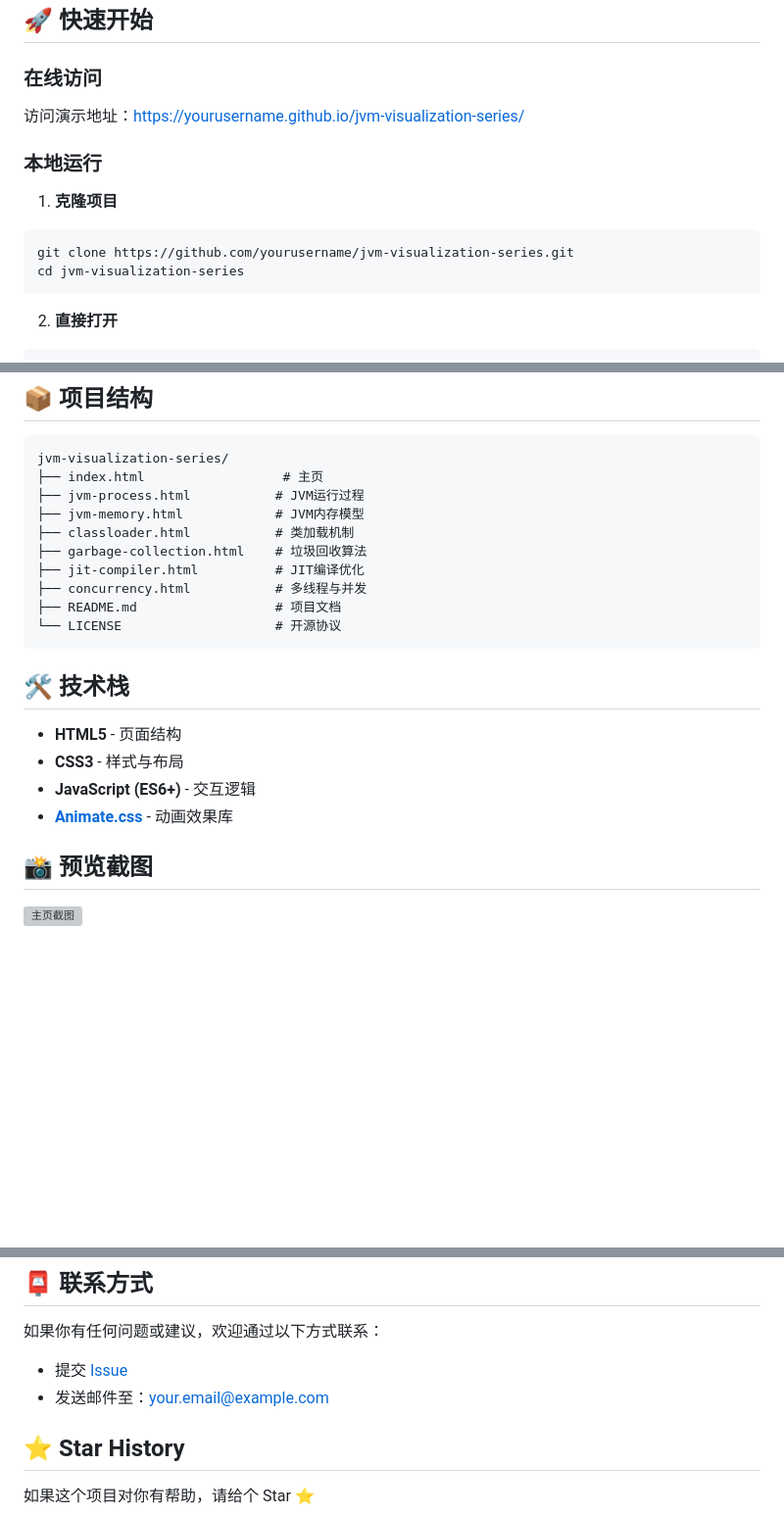
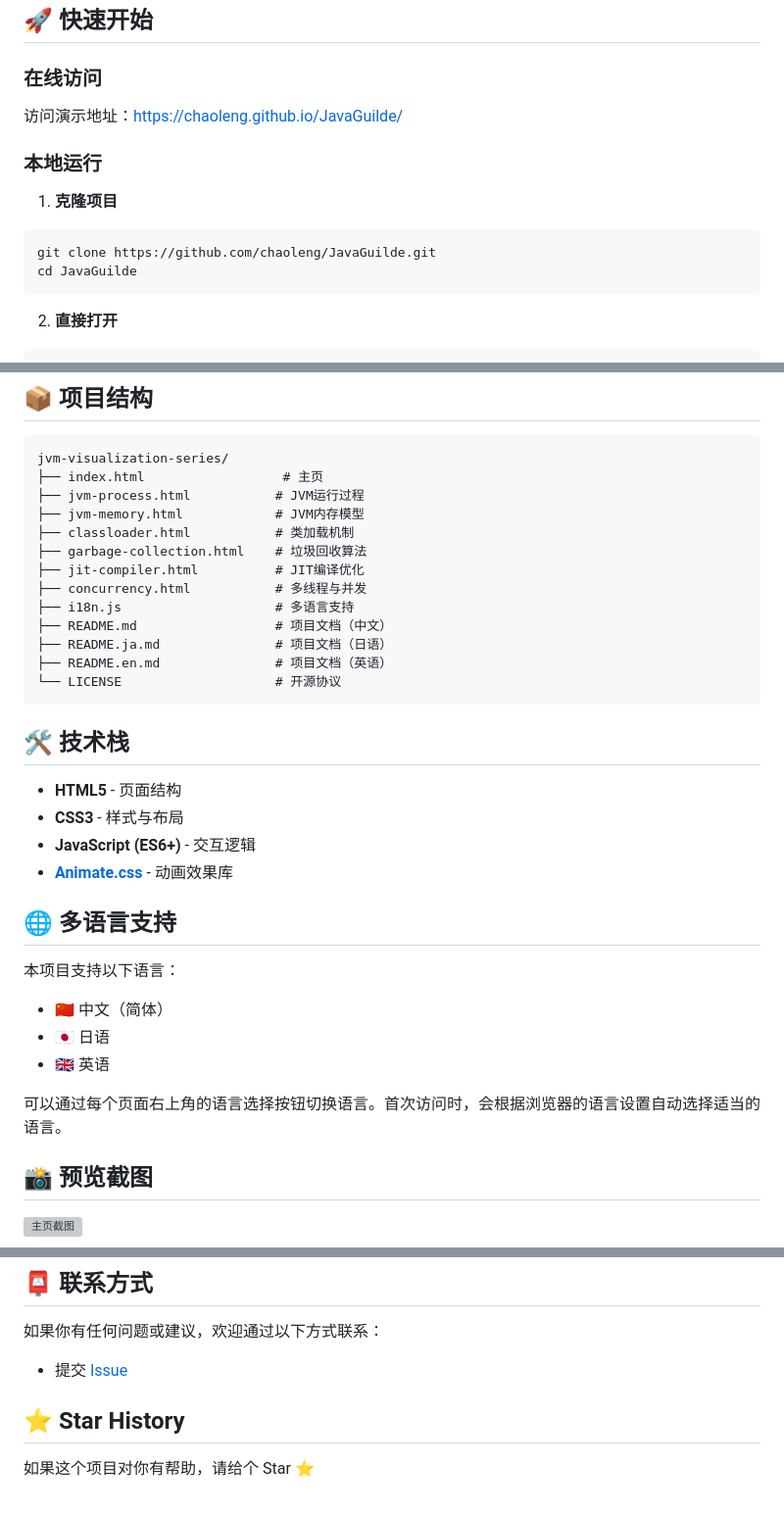
Before and after one commit to chaoleng/JavaGuilde, a Markdown page: README.md, 3 parts joined by grey strips. Shown at 98% size. Drawn GitHub-style; blank space fills up the shorter version; grey boxes are pictures that could not be loaded.

````diff
--- a/README.md
+++ b/README.md
@@ -73,14 +76,14 @@
 
 ### 在线访问
 
-访问演示地址：[https://yourusername.github.io/jvm-visualization-series/](https://yourusername.github.io/jvm-visualization-series/)
+访问演示地址：[https://chaoleng.github.io/JavaGuilde/](https://chaoleng.github.io/JavaGuilde/)
 
 ### 本地运行
 
 1. **克隆项目**
 ```bash
-git clone https://github.com/yourusername/jvm-visualization-series.git
-cd jvm-visualization-series
+git clone https://github.com/chaoleng/JavaGuilde.git
+cd JavaGuilde
 ```
 
 2. **直接打开**
@@ -113,7 +116,10 @@ jvm-visualization-series/
 ├── garbage-collection.html    # 垃圾回收算法
 ├── jit-compiler.html          # JIT编译优化
 ├── concurrency.html           # 多线程与并发
-├── README.md                  # 项目文档
+├── i18n.js                    # 多语言支持
+├── README.md                  # 项目文档（中文）
+├── README.ja.md               # 项目文档（日语）
+├── README.en.md               # 项目文档（英语）
 └── LICENSE                    # 开源协议
 ```
 
@@ -123,6 +129,15 @@ jvm-visualization-series/
 - **CSS3** - 样式与布局
 - **JavaScript (ES6+)** - 交互逻辑
 - **[Animate.css](https://animate.style/)** - 动画效果库
+
+## 🌐 多语言支持
+
+本项目支持以下语言：
+- 🇨🇳 中文（简体）
+- 🇯🇵 日语
+- 🇬🇧 英语
+
+可以通过每个页面右上角的语言选择按钮切换语言。首次访问时，会根据浏览器的语言设置自动选择适当的语言。
 
 ## 📸 预览截图
 
@@ -161,8 +176,7 @@ jvm-visualization-series/
 
 如果你有任何问题或建议，欢迎通过以下方式联系：
 
-- 提交 [Issue](https://github.com/yourusername/jvm-visualization-series/issues)
-- 发送邮件至：your.email@example.com
+- 提交 [Issue](https://github.com/chaoleng/JavaGuilde/issues)
 
 ## ⭐ Star History
 
````
Also changed, not shown: other parts of README.md (+6 -5 lines), README.en.md (added, +173 -0 lines), README.ja.md (added, +173 -0 lines).
